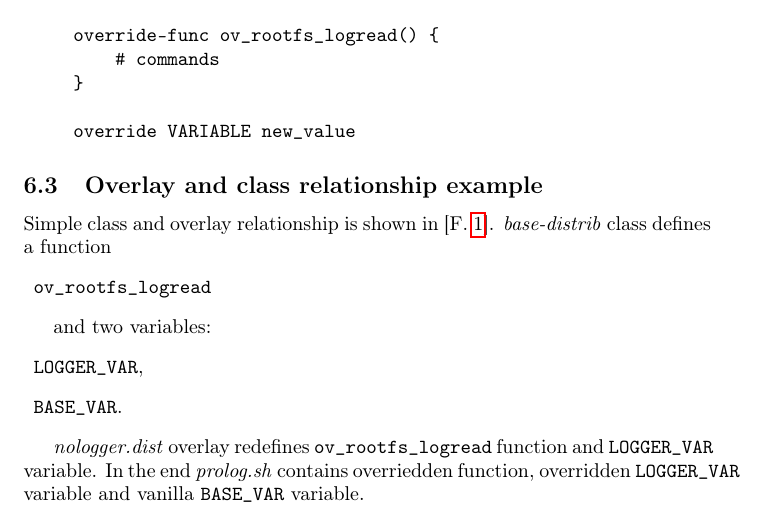
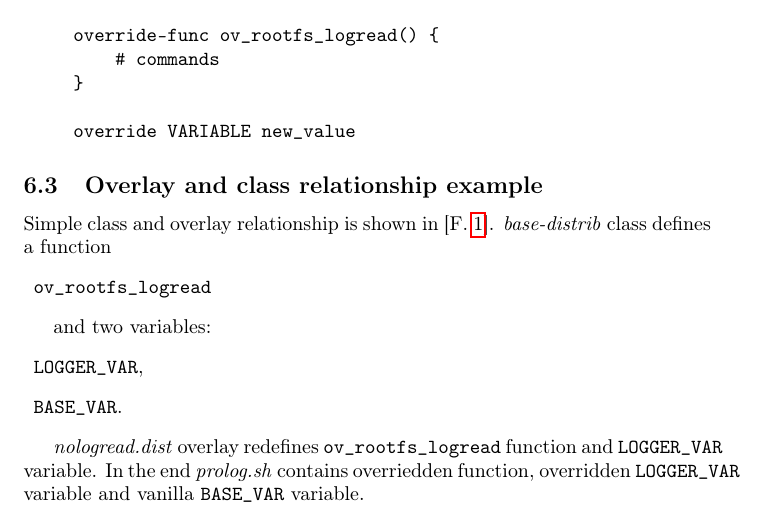
Before and after one commit to vh21/fuego, a LaTeX paper (docs/source/fuego-guide.tex, which reads docs/source/overlays.tex): part of page 14 of 24, cut so that both start at the same text. Compiled offline with pdfLaTeX.

Commit message:
nologger: change to nologread
For the same reasons as in fuego-core, rename nologger to
nologread.

Signed-off-by: Daniel Sangorrin <daniel.sangorrin@toshiba.co.jp>

```diff
--- a/docs/source/overlays.tex
+++ b/docs/source/overlays.tex
@@ -41,7 +41,7 @@ and two variables:
 \item \texttt{BASE\_VAR}.
 \end{description}
 
-\textit{nologger.dist} overlay redefines \texttt{ov\_rootfs\_logread} function and \texttt{LOGGER\_VAR} variable. In the end \textit{prolog.sh} contains overriedden function, overridden \texttt{LOGGER\_VAR} variable and vanilla \texttt{BASE\_VAR} variable.
+\textit{nologread.dist} overlay redefines \texttt{ov\_rootfs\_logread} function and \texttt{LOGGER\_VAR} variable. In the end \textit{prolog.sh} contains overriedden function, overridden \texttt{LOGGER\_VAR} variable and vanilla \texttt{BASE\_VAR} variable.
 
 
 \begin{figure}[H]
```
Also changed, not shown: docs/source/overlays_example.png, 3 other files.
